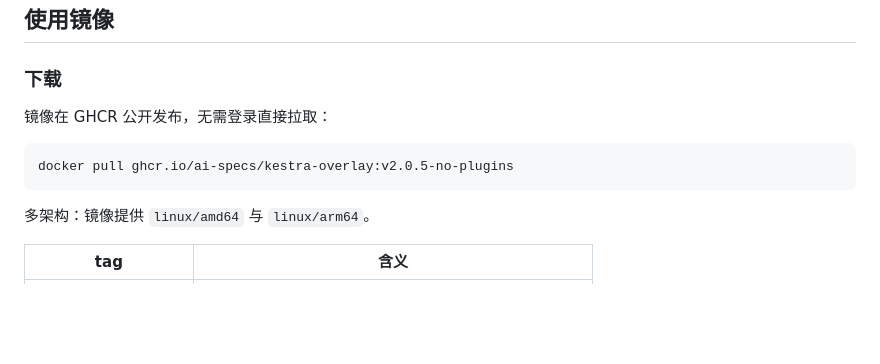
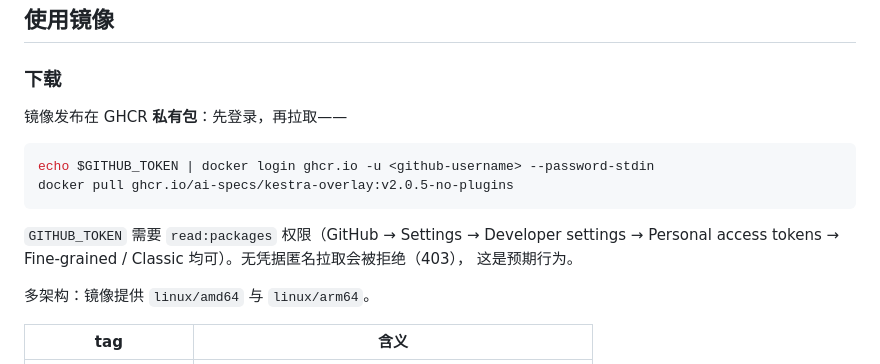
Before and after one commit to ai-specs/kestra-overlay, a Markdown page: README.md, the part around the change. Drawn GitHub-style; blank space fills up the shorter version.

Commit message:
docs(readme): 可见性裁定——保持私有，登录拉取为既定分发口径
维护者裁定：包必须 docker login ghcr.io 登录访问（public 非目标）。
已将包改回 private（匿名 403 复核通过）；README 下载段恢复并强化
登录说明（GITHUB_TOKEN + read:packages + 403 属预期）。

````diff
--- a/README.md
+++ b/README.md
@@ -9,11 +9,16 @@
 
 ### 下载
 
-镜像在 GHCR 公开发布，无需登录直接拉取：
+镜像发布在 GHCR **私有包**：先登录，再拉取——
 
 ```bash
+echo $GITHUB_TOKEN | docker login ghcr.io -u <github-username> --password-stdin
 docker pull ghcr.io/ai-specs/kestra-overlay:v2.0.5-no-plugins
 ```
+
+`GITHUB_TOKEN` 需要 `read:packages` 权限（GitHub → Settings → Developer settings →
+Personal access tokens → Fine-grained / Classic 均可）。无凭据匿名拉取会被拒绝（403），
+这是预期行为。
 
 多架构：镜像提供 `linux/amd64` 与 `linux/arm64`。
 
````
